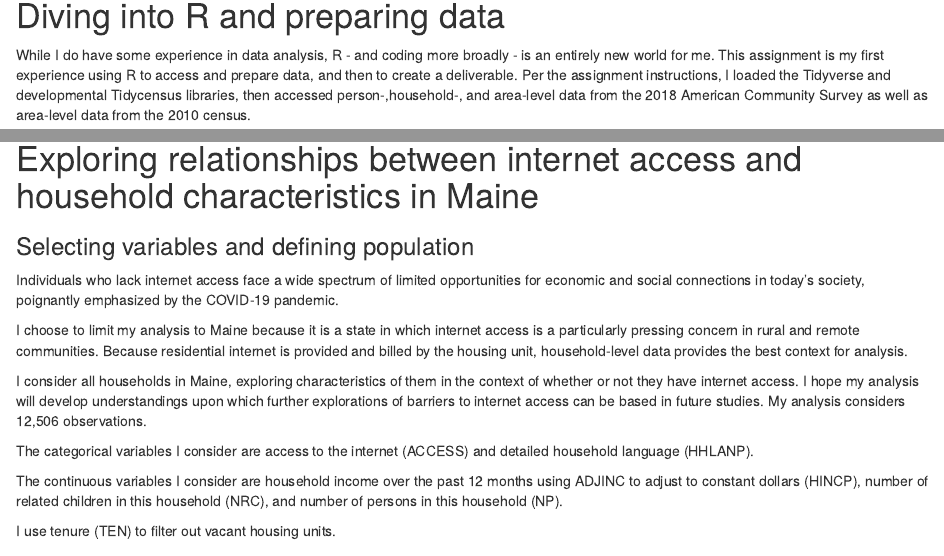
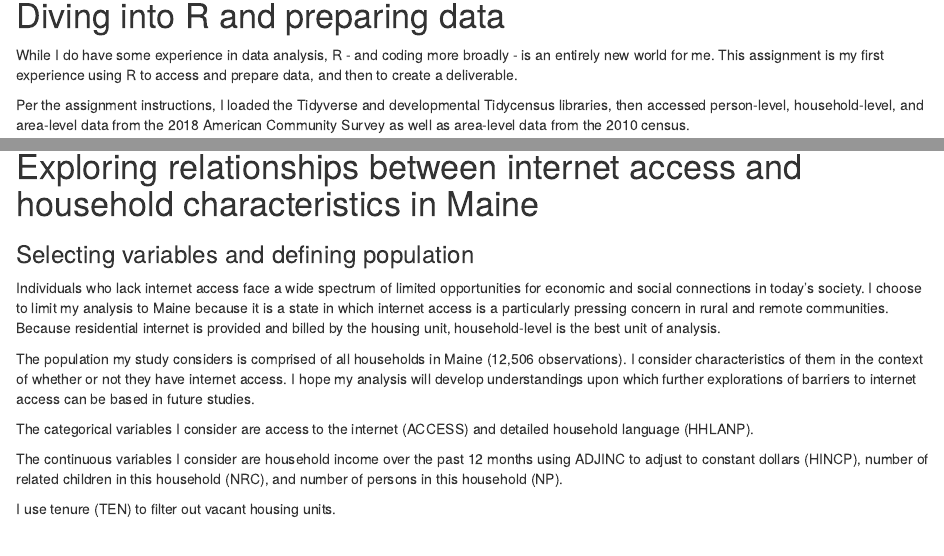
Before and after one commit to SES-5215-F2020/nmitch-quant, an R Markdown document (Assignment 1.Rmd): the page in a window 1100 px wide, from 150 px down, and a second part further down, joined at a grey line. Rendered offline with R 4.5, knitr and Pandoc, with nearby package versions; some code elsewhere in the file could not run offline.

Commit message:
Assignment for Submission 9/8 10:48am Mountain Time

````diff
--- a/Assignment 1.Rmd
+++ b/Assignment 1.Rmd
@@ -6,7 +6,9 @@ output: html_document
 ---
 # Diving into R and preparing data
 
-While I do have some experience in data analysis, R - and coding more broadly - is an entirely new world for me. This assignment is my first experience using R to access and prepare data, and then to create a deliverable. Per the assignment instructions, I loaded the Tidyverse and developmental Tidycensus libraries, then accessed person-,household-, and area-level data from the 2018 American Community Survey as well as area-level data from the 2010 census.
+While I do have some experience in data analysis, R - and coding more broadly - is an entirely new world for me. This assignment is my first experience using R to access and prepare data, and then to create a deliverable.
+
+Per the assignment instructions, I loaded the Tidyverse and developmental Tidycensus libraries, then accessed person-level, household-level, and area-level data from the 2018 American Community Survey as well as area-level data from the 2010 census.
 
 ```{r load libraries, message=FALSE}
 library(tidycensus)
@@ -38,11 +40,9 @@ area_vars_2010 <- load_variables(2010, "sf1")
 # Exploring relationships between internet access and household characteristics in Maine
 
 ### Selecting variables and defining population
-Individuals who lack internet access face a wide spectrum of limited opportunities for economic and social connections in today's society, poignantly emphasized by the COVID-19 pandemic.
+Individuals who lack internet access face a wide spectrum of limited opportunities for economic and social connections in today's society. I choose to limit my analysis to Maine because it is a state in which internet access is a particularly pressing concern in rural and remote communities. Because residential internet is provided and billed by the housing unit, household-level is the best unit of analysis.
 
-I choose to limit my analysis to Maine because it is a state in which internet access is a particularly pressing concern in rural and remote communities. Because residential internet is provided and billed by the housing unit, household-level data provides the best context for analysis.
-
-I consider all households in Maine, exploring characteristics of them in the context of whether or not they have internet access. I hope my analysis will develop understandings upon which further explorations of barriers to internet access can be based in future studies. My analysis considers 12,506 observations.
+The population my study considers is comprised of all households in Maine (12,506 observations). I consider characteristics of them in the context of whether or not they have internet access. I hope my analysis will develop understandings upon which further explorations of barriers to internet access can be based in future studies.
 
 The categorical variables I consider are access to the internet (ACCESS) and detailed household language (HHLANP).
 
````
Also changed, not shown: Assignment-1.html, household_data_me.csv.
